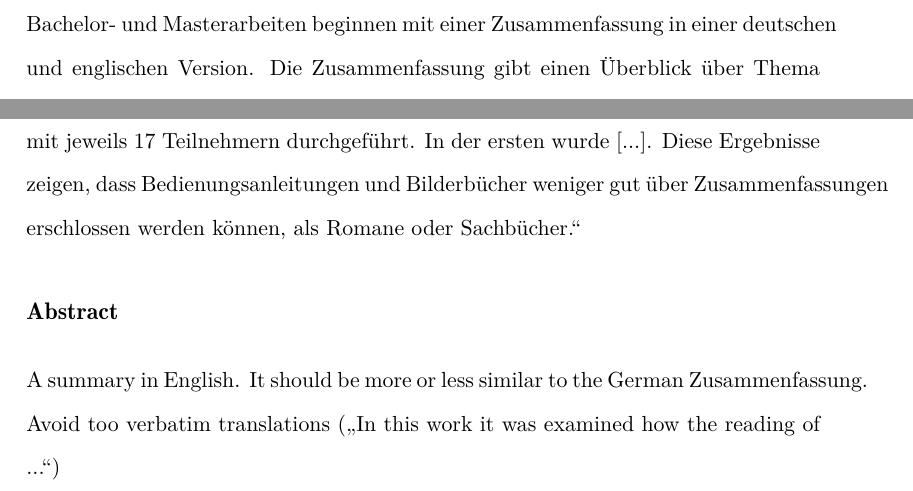
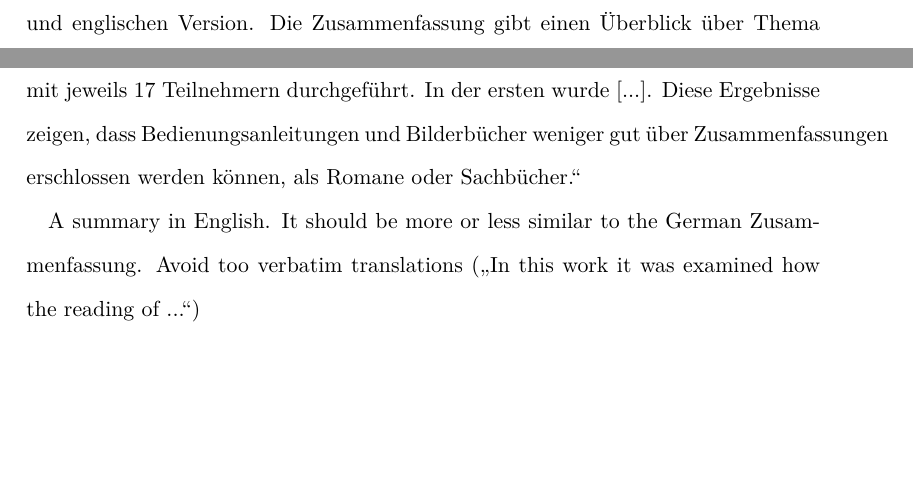
Before and after one commit to UniRegensburg/mi-document-templates, a LaTeX thesis (latex/document.tex, which reads latex/abstract.tex, latex/mi-document/mi-document.sty): two parts of page 9 of 41, joined at a grey line, cut at the place of the change, the shorter picture padded with empty space. Compiled offline with XeLaTeX; a LaTeX package or settings file that is missing is left out.

Commit message:
reimplement multi language abstract

```diff
--- a/latex/abstract.tex
+++ b/latex/abstract.tex
@@ -6,6 +6,8 @@ Inhaltlich werden die Zielsetzung, die Methodik, die einzelnen Arbeitsschritte b
 Schlecht: „Schon immer haben Menschen Zusammenfassungen geschrieben [Platitüde, keine Zusammenfassung]. In dieser Arbeit wurde in mehreren Studien untersucht, wie Zusammenfassungen wirken. [Was genau wurde untersucht? Was waren die Ergebnisse?]“
 
 Besser: „In dieser Arbeit wurde untersucht, inwiefern das Lesen von Zusammenfassungen das Lesen des kompletten Dokuments ersetzen kann. Dazu wurden zwei Studien mit jeweils 17 Teilnehmern durchgeführt. In der ersten wurde [...]. Diese Ergebnisse zeigen, dass Bedienungsanleitungen und Bilderbücher weniger gut über Zusammenfassungen erschlossen werden können, als Romane oder Sachbücher.“
+\end{abstract}
 
-\abstract
+\begin{abstract}[english]
 A summary in English. It should be more or less similar to the German Zusammenfassung. Avoid too verbatim translations („In this work it was examined how the reading of ...“)
+\end{abstract}
--- a/latex/mi-document/mi-document.sty
+++ b/latex/mi-document/mi-document.sty
@@ -67,7 +67,6 @@
 		Keywords={\getKeywords}
 	}}
 }
-\newcommand{\summary}{\noindent\begin{large}\textbf{Zusammenfassung}\end{large}\\\vspace*{-10pt}\\}
 \newcommand{\bachelor}{\renewcommand{\getWorkType}{Bachelorarbeit}}
 \newcommand{\master}{\renewcommand{\getWorkType}{Masterarbeit}}
 \newcommand{\studSubject}[1]{\renewcommand{\getStudSubject}{#1}}
@@ -95,8 +94,17 @@
     \text{\rlap{\ding{55}}}\ding{114}
 }
 
-\renewcommand{\abstract}{\vspace*{20pt}\noindent\begin{large}\textbf{Abstract}\end{large}\\\vspace*{-10pt}\\}
 
+%abstract environment with language option
+\RenewDocumentEnvironment{abstract}{o}{
+	\IfNoValueF{#1}{\selectlanguage{#1}}%
+	\if@abstrt
+			\Iftocfeature{toc}{leveldown}%
+			{\subsection*}%
+			{\section*}%
+		{\abstractname}%
+	\fi
+}{}
 
 
 %% lower line spacing for lists
```
Also changed, not shown: latex/abstract.tex (2 more changed lines).
